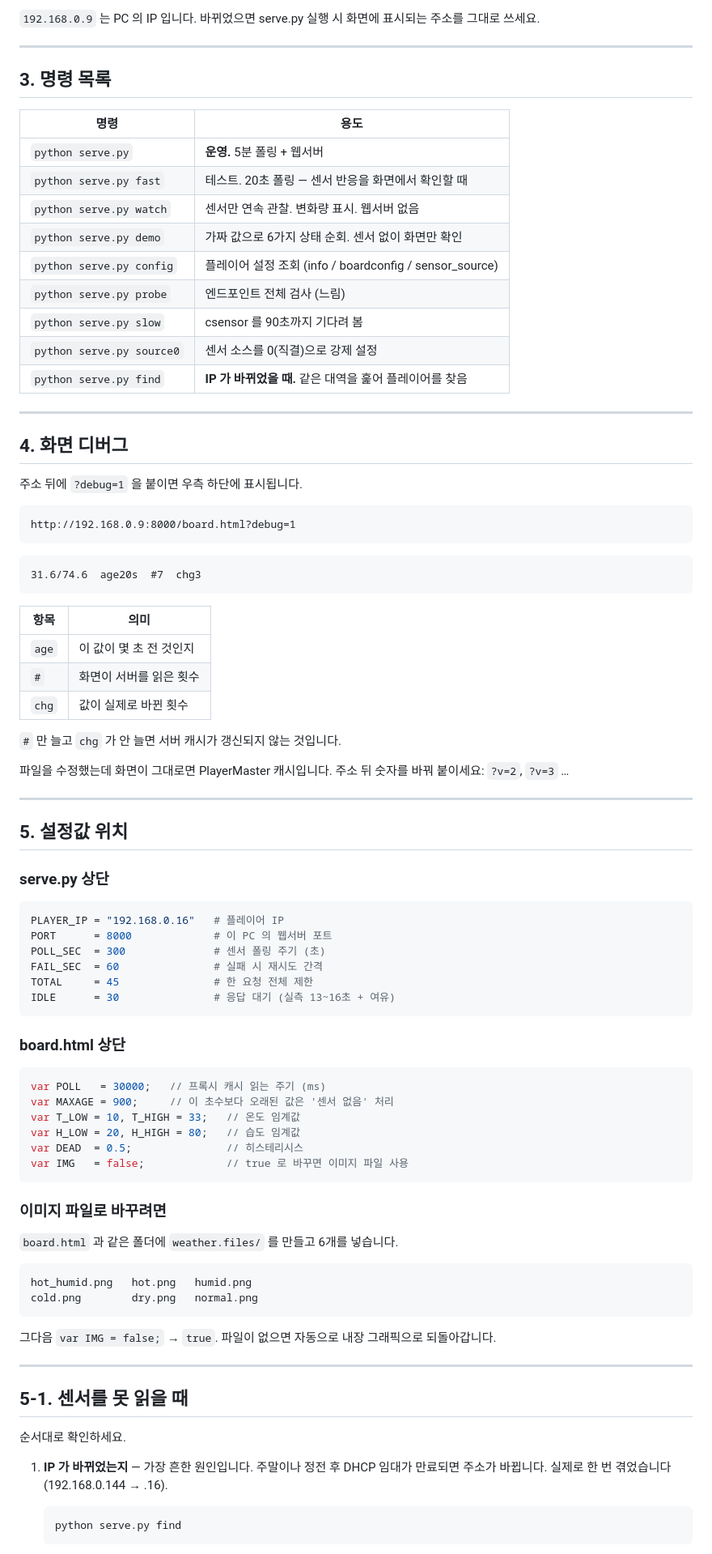
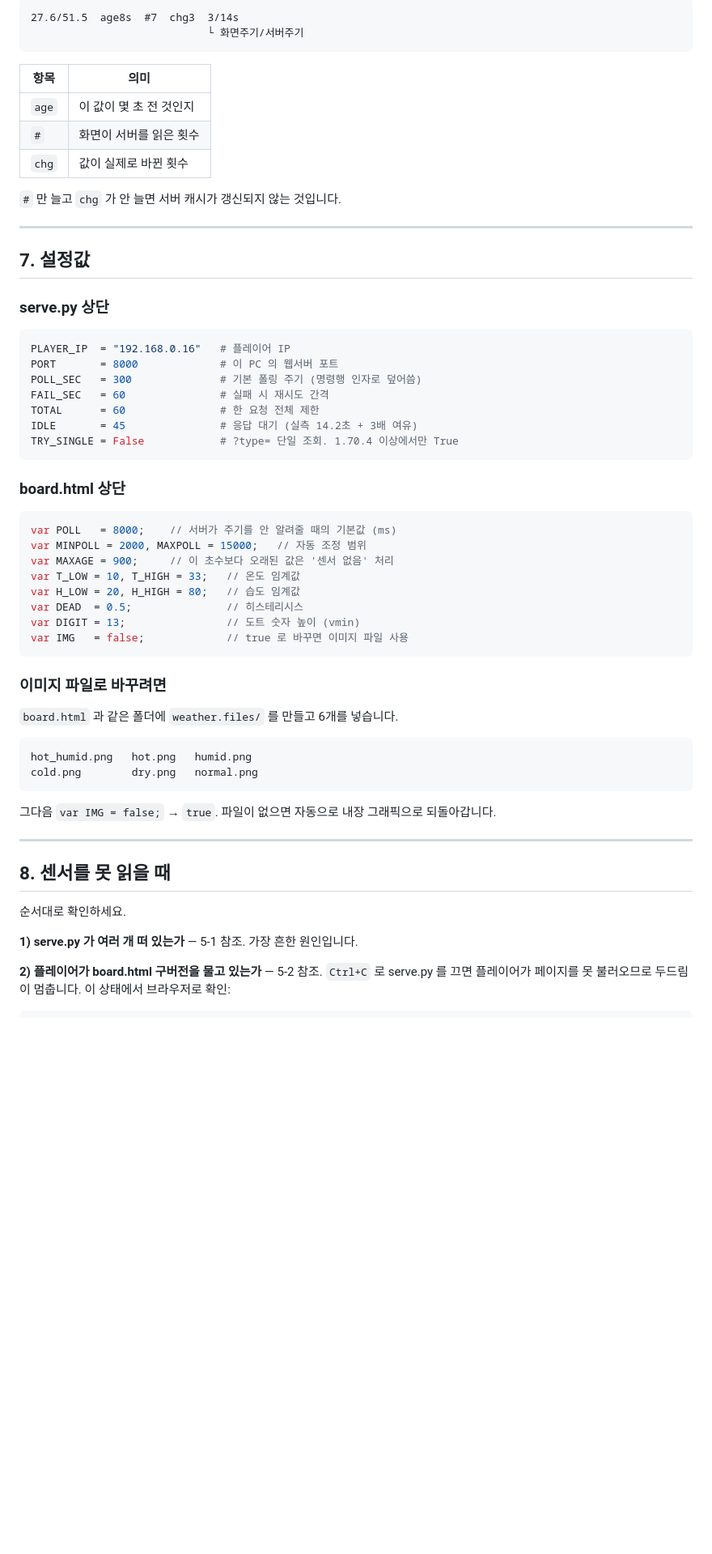
Before and after one commit to Leechangyul/eginugo, a Markdown page: README.md, the part around one of its changes. Shown at 81% size. Rendered like a GitHub page; blank space fills up the shorter version.

````diff
--- a/README.md
+++ b/README.md
@@ -50,34 +166,5 @@ http://192.168.0.9:8000/board.html
-`192.168.0.9` 는 PC 의 IP 입니다. 바뀌었으면 serve.py 실행 시 화면에 표시되는
-주소를 그대로 쓰세요.
-
----
-
-## 3. 명령 목록
-
-| 명령 | 용도 |
-|---|---|
-| `python serve.py` | **운영.** 5분 폴링 + 웹서버 |
-| `python serve.py fast` | 테스트. 20초 폴링 — 센서 반응을 화면에서 확인할 때 |
-| `python serve.py watch` | 센서만 연속 관찰. 변화량 표시. 웹서버 없음 |
-| `python serve.py demo` | 가짜 값으로 6가지 상태 순회. 센서 없이 화면만 확인 |
-| `python serve.py config` | 플레이어 설정 조회 (info / boardconfig / sensor_source) |
-| `python serve.py probe` | 엔드포인트 전체 검사 (느림) |
-| `python serve.py slow` | csensor 를 90초까지 기다려 봄 |
-| `python serve.py source0` | 센서 소스를 0(직결)으로 강제 설정 |
-| `python serve.py find` | **IP 가 바뀌었을 때.** 같은 대역을 훑어 플레이어를 찾음 |
-
----
-
-## 4. 화면 디버그
-
-주소 뒤에 `?debug=1` 을 붙이면 우측 하단에 표시됩니다.
-
-```
-http://192.168.0.9:8000/board.html?debug=1
-```
-
-```
-31.6/74.6  age20s  #7  chg3
+27.6/51.5  age8s  #7  chg3  3/14s
+                            └ 화면주기/서버주기
 ```
 
 | 항목 | 의미 |
@@ -88,32 +175,32 @@ http://192.168.0.9:8000/board.html?debug=1
 
 `#` 만 늘고 `chg` 가 안 늘면 서버 캐시가 갱신되지 않는 것입니다.
 
-파일을 수정했는데 화면이 그대로면 PlayerMaster 캐시입니다.
-주소 뒤 숫자를 바꿔 붙이세요: `?v=2`, `?v=3` …
-
 ---
 
-## 5. 설정값 위치
+## 7. 설정값
 
 ### serve.py 상단
 
 ```python
-PLAYER_IP = "192.168.0.16"   # 플레이어 IP
-PORT      = 8000             # 이 PC 의 웹서버 포트
-POLL_SEC  = 300              # 센서 폴링 주기 (초)
-FAIL_SEC  = 60               # 실패 시 재시도 간격
-TOTAL     = 45               # 한 요청 전체 제한
-IDLE      = 30               # 응답 대기 (실측 13~16초 + 여유)
+PLAYER_IP  = "192.168.0.16"   # 플레이어 IP
+PORT       = 8000             # 이 PC 의 웹서버 포트
+POLL_SEC   = 300              # 기본 폴링 주기 (명령행 인자로 덮어씀)
+FAIL_SEC   = 60               # 실패 시 재시도 간격
+TOTAL      = 60               # 한 요청 전체 제한
+IDLE       = 45               # 응답 대기 (실측 14.2초 + 3배 여유)
+TRY_SINGLE = False            # ?type= 단일 조회. 1.70.4 이상에서만 True
 ```
 
 ### board.html 상단
 
 ```javascript
-var POLL   = 30000;   // 프록시 캐시 읽는 주기 (ms)
+var POLL   = 8000;    // 서버가 주기를 안 알려줄 때의 기본값 (ms)
+var MINPOLL = 2000, MAXPOLL = 15000;   // 자동 조정 범위
 var MAXAGE = 900;     // 이 초수보다 오래된 값은 '센서 없음' 처리
 var T_LOW = 10, T_HIGH = 33;   // 온도 임계값
 var H_LOW = 20, H_HIGH = 80;   // 습도 임계값
 var DEAD  = 0.5;               // 히스테리시스
+var DIGIT = 13;                // 도트 숫자 높이 (vmin)
 var IMG   = false;             // true 로 바꾸면 이미지 파일 사용
 ```
 
@@ -131,14 +218,13 @@ cold.png        dry.png   normal.png
 
 ---
 
-## 5-1. 센서를 못 읽을 때
+## 8. 센서를 못 읽을 때
 
 순서대로 확인하세요.
 
-1. **IP 가 바뀌었는지** — 가장 흔한 원인입니다. 주말이나 정전 후 DHCP 임대가
-   만료되면 주소가 바뀝니다. 실제로 한 번 겪었습니다 (192.168.0.144 → .16).
+**1) serve.py 가 여러 개 떠 있는가** — 5-1 참조. 가장 흔한 원인입니다.
 
-   ```
-   python serve.py find
-   ```
+**2) 플레이어가 board.html 구버전을 물고 있는가** — 5-2 참조.
+   `Ctrl+C` 로 serve.py 를 끄면 플레이어가 페이지를 못 불러오므로
+   두드림이 멈춥니다. 이 상태에서 브라우저로 확인:
 
````
Also changed, not shown: other parts of README.md (+221 -79 lines).
